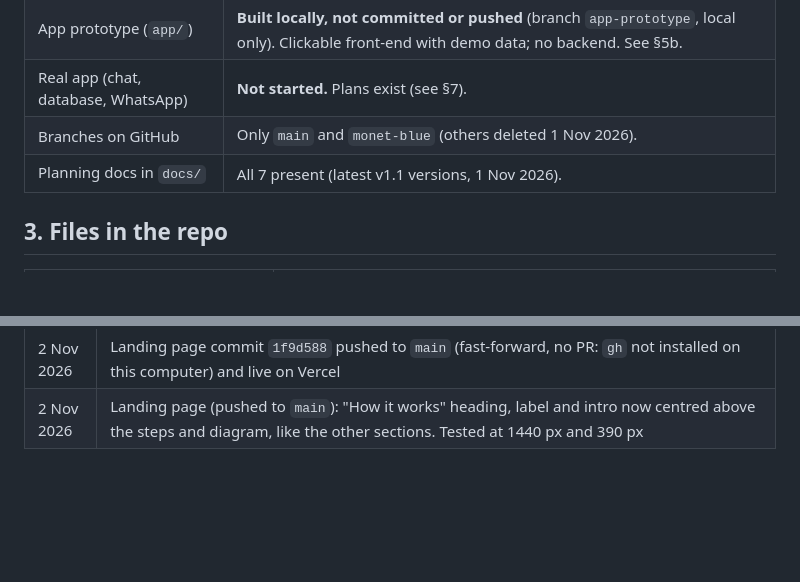
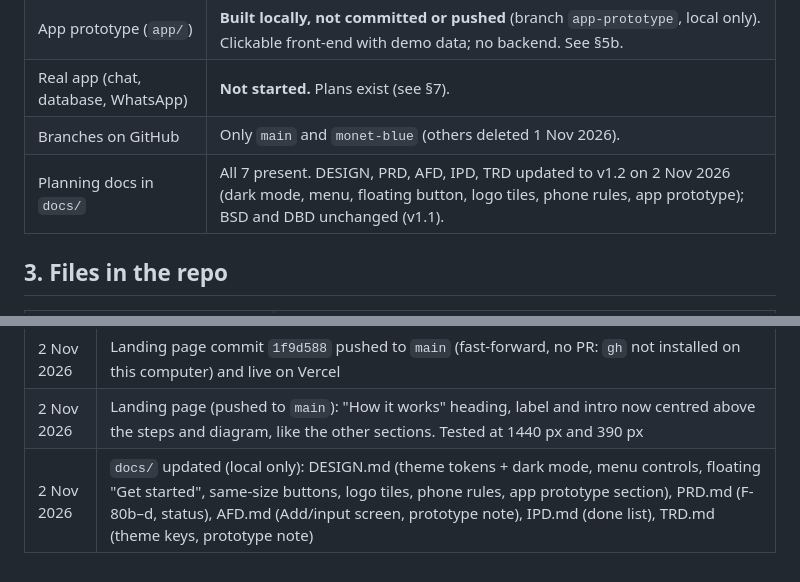
Before and after one commit to IsmailGohzali/monet-github-demo, a Markdown page: progress.md, 2 parts joined by grey strips. Rendered like a GitHub page; blank space fills up the shorter version.

Commit message:
progress.md: note docs/ updated to v1.2
Co-Authored-By: Claude Opus 5.5 <noreply@anthropic.com>

```diff
--- a/progress.md
+++ b/progress.md
@@ -25,7 +25,7 @@ Agents never talk to the user or to each other directly. Everything goes through
 | App prototype (`app/`) | **Built locally, not committed or pushed** (branch `app-prototype`, local only). Clickable front-end with demo data; no backend. See §5b. |
 | Real app (chat, database, WhatsApp) | **Not started.** Plans exist (see §7). |
 | Branches on GitHub | Only `main` and `monet-blue` (others deleted 1 Nov 2026). |
-| Planning docs in `docs/` | All 7 present (latest v1.1 versions, 1 Nov 2026). |
+| Planning docs in `docs/` | All 7 present. DESIGN, PRD, AFD, IPD, TRD updated to v1.2 on 2 Nov 2026 (dark mode, menu, floating button, logo tiles, phone rules, app prototype); BSD and DBD unchanged (v1.1). |
 
 ## 3. Files in the repo
 | Path | What it is |
@@ -141,3 +141,4 @@ Written on 1 Nov 2026 for the full Monet app. **They are not in the repository**
 | 2 Nov 2026 | Landing page changes committed and pushed to GitHub branch `landing-mobile-fixes` (not merged to `main`, so the live site is unchanged). `app/` prototype still local only |
 | 2 Nov 2026 | Landing page commit `1f9d588` pushed to `main` (fast-forward, no PR: `gh` not installed on this computer) and live on Vercel |
 | 2 Nov 2026 | Landing page (pushed to `main`): "How it works" heading, label and intro now centred above the steps and diagram, like the other sections. Tested at 1440 px and 390 px |
+| 2 Nov 2026 | `docs/` updated (local only): DESIGN.md (theme tokens + dark mode, menu controls, floating "Get started", same-size buttons, logo tiles, phone rules, app prototype section), PRD.md (F-80b–d, status), AFD.md (Add/input screen, prototype note), IPD.md (done list), TRD.md (theme keys, prototype note) |
```
